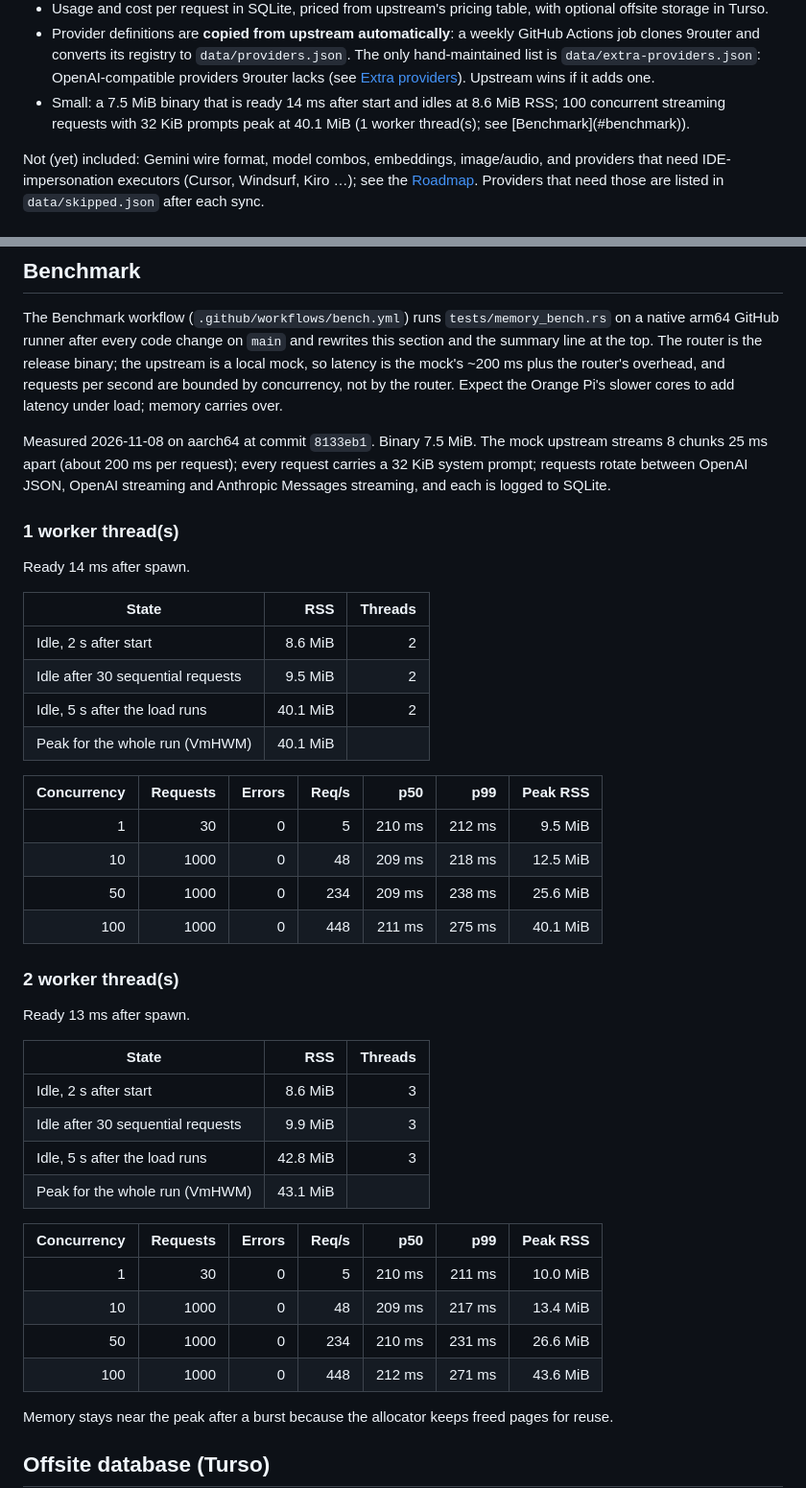
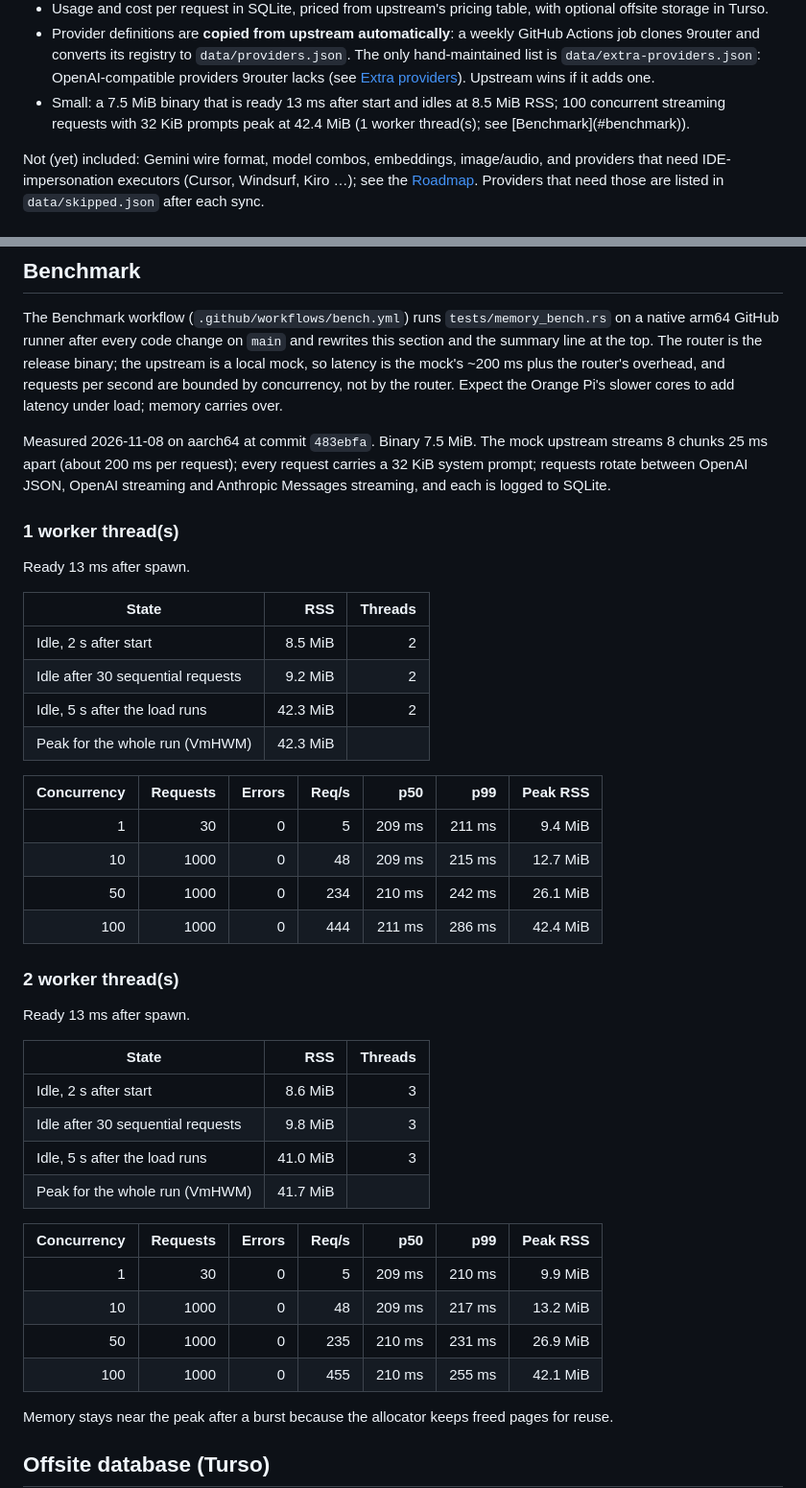
Before and after one commit to sudtanj/zilong-router, a Markdown page: README.md, 2 parts joined by grey strips. Shown at 96% size. Rendered like a GitHub page.

Commit message:
docs: benchmark numbers for 483ebfa

```diff
--- a/README.md
+++ b/README.md
@@ -42,7 +42,7 @@ Orange Pi Zero 3:
   Actions job clones 9router and converts its registry to `data/providers.json`. The
   only hand-maintained list is `data/extra-providers.json`: OpenAI-compatible providers
   9router lacks (see [Extra providers](#extra-providers)). Upstream wins if it adds one.
-- <!-- bench:summary -->Small: a 7.5 MiB binary that is ready 14 ms after start and idles at 8.6 MiB RSS; 100 concurrent streaming requests with 32 KiB prompts peak at 40.1 MiB (1 worker thread(s); see [Benchmark](#benchmark)).<!-- /bench:summary -->
+- <!-- bench:summary -->Small: a 7.5 MiB binary that is ready 13 ms after start and idles at 8.5 MiB RSS; 100 concurrent streaming requests with 32 KiB prompts peak at 42.4 MiB (1 worker thread(s); see [Benchmark](#benchmark)).<!-- /bench:summary -->
 
 Not (yet) included: Gemini wire format, model combos, embeddings,
 image/audio, and providers that need IDE-impersonation executors (Cursor, Windsurf, Kiro
@@ -581,25 +581,25 @@ are bounded by concurrency, not by the router. Expect the Orange Pi's slower cor
 latency under load; memory carries over.
 
 <!-- bench:report -->
-Measured 2026-11-08 on aarch64 at commit `8133eb1`. Binary 7.5 MiB. The mock upstream streams 8 chunks 25 ms apart (about 200 ms per request); every request carries a 32 KiB system prompt; requests rotate between OpenAI JSON, OpenAI streaming and Anthropic Messages streaming, and each is logged to SQLite.
+Measured 2026-11-08 on aarch64 at commit `483ebfa`. Binary 7.5 MiB. The mock upstream streams 8 chunks 25 ms apart (about 200 ms per request); every request carries a 32 KiB system prompt; requests rotate between OpenAI JSON, OpenAI streaming and Anthropic Messages streaming, and each is logged to SQLite.
 
 ### 1 worker thread(s)
 
-Ready 14 ms after spawn.
+Ready 13 ms after spawn.
 
 | State | RSS | Threads |
 |---|---:|---:|
-| Idle, 2 s after start | 8.6 MiB | 2 |
-| Idle after 30 sequential requests | 9.5 MiB | 2 |
-| Idle, 5 s after the load runs | 40.1 MiB | 2 |
-| Peak for the whole run (VmHWM) | 40.1 MiB | |
+| Idle, 2 s after start | 8.5 MiB | 2 |
+| Idle after 30 sequential requests | 9.2 MiB | 2 |
+| Idle, 5 s after the load runs | 42.3 MiB | 2 |
+| Peak for the whole run (VmHWM) | 42.3 MiB | |
 
 | Concurrency | Requests | Errors | Req/s | p50 | p99 | Peak RSS |
 |---:|---:|---:|---:|---:|---:|---:|
-| 1 | 30 | 0 | 5 | 210 ms | 212 ms | 9.5 MiB |
-| 10 | 1000 | 0 | 48 | 209 ms | 218 ms | 12.5 MiB |
-| 50 | 1000 | 0 | 234 | 209 ms | 238 ms | 25.6 MiB |
-| 100 | 1000 | 0 | 448 | 211 ms | 275 ms | 40.1 MiB |
+| 1 | 30 | 0 | 5 | 209 ms | 211 ms | 9.4 MiB |
+| 10 | 1000 | 0 | 48 | 209 ms | 215 ms | 12.7 MiB |
+| 50 | 1000 | 0 | 234 | 210 ms | 242 ms | 26.1 MiB |
+| 100 | 1000 | 0 | 444 | 211 ms | 286 ms | 42.4 MiB |
 
 ### 2 worker thread(s)
 
@@ -608,16 +608,16 @@ Ready 13 ms after spawn.
 | State | RSS | Threads |
 |---|---:|---:|
 | Idle, 2 s after start | 8.6 MiB | 3 |
-| Idle after 30 sequential requests | 9.9 MiB | 3 |
-| Idle, 5 s after the load runs | 42.8 MiB | 3 |
-| Peak for the whole run (VmHWM) | 43.1 MiB | |
+| Idle after 30 sequential requests | 9.8 MiB | 3 |
+| Idle, 5 s after the load runs | 41.0 MiB | 3 |
+| Peak for the whole run (VmHWM) | 41.7 MiB | |
 
 | Concurrency | Requests | Errors | Req/s | p50 | p99 | Peak RSS |
 |---:|---:|---:|---:|---:|---:|---:|
-| 1 | 30 | 0 | 5 | 210 ms | 211 ms | 10.0 MiB |
-| 10 | 1000 | 0 | 48 | 209 ms | 217 ms | 13.4 MiB |
-| 50 | 1000 | 0 | 234 | 210 ms | 231 ms | 26.6 MiB |
-| 100 | 1000 | 0 | 448 | 212 ms | 271 ms | 43.6 MiB |
+| 1 | 30 | 0 | 5 | 209 ms | 210 ms | 9.9 MiB |
+| 10 | 1000 | 0 | 48 | 209 ms | 217 ms | 13.2 MiB |
+| 50 | 1000 | 0 | 235 | 210 ms | 231 ms | 26.9 MiB |
+| 100 | 1000 | 0 | 455 | 210 ms | 255 ms | 42.1 MiB |
 <!-- /bench:report -->
 
 Memory stays near the peak after a burst because the allocator keeps freed pages for reuse.
```
